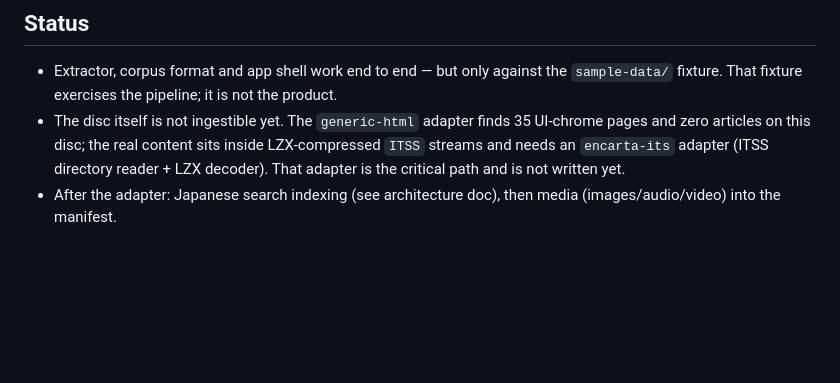
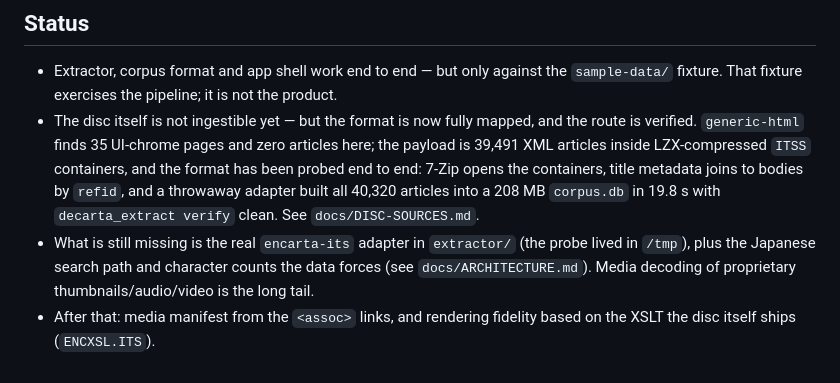
Before and after one commit to nelforzo/decarta, a Markdown page: README.md, the part around the change. Rendered like a GitHub page; blank space fills up the shorter version.

```diff
--- a/README.md
+++ b/README.md
@@ -86,9 +86,15 @@ python3 -m decarta_extract ingest /Volumes/L03JXLRD1 --adapter encarta-its \
 
 - Extractor, corpus format and app shell work end to end — but only against the
   `sample-data/` fixture. That fixture exercises the pipeline; it is not the product.
-- The disc itself is not ingestible yet. The `generic-html` adapter finds 35 UI-chrome
-  pages and zero articles on this disc; the real content sits inside LZX-compressed
-  `ITSS` streams and needs an `encarta-its` adapter (ITSS directory reader + LZX
-  decoder). That adapter is the critical path and is not written yet.
-- After the adapter: Japanese search indexing (see architecture doc), then media
-  (images/audio/video) into the manifest.
+- The disc itself is not ingestible yet — but the format is now fully mapped, and the
+  route is verified. `generic-html` finds 35 UI-chrome pages and zero articles here; the
+  payload is 39,491 XML articles inside LZX-compressed `ITSS` containers, and the
+  format has been probed end to end: 7-Zip opens the containers, title metadata joins to
+  bodies by `refid`, and a throwaway adapter built all 40,320 articles into a 208 MB
+  `corpus.db` in 19.8 s with `decarta_extract verify` clean. See `docs/DISC-SOURCES.md`.
+- What is still missing is the real `encarta-its` adapter in `extractor/` (the probe
+  lived in `/tmp`), plus the Japanese search path and character counts the data forces
+  (see `docs/ARCHITECTURE.md`). Media decoding of proprietary thumbnails/audio/video is
+  the long tail.
+- After that: media manifest from the `<assoc>` links, and rendering fidelity based on
+  the XSLT the disc itself ships (`ENCXSL.ITS`).
```
Also changed, not shown: docs/ARCHITECTURE.md (+32 -19 lines), docs/DISC-SOURCES.md (+81 -28 lines).
